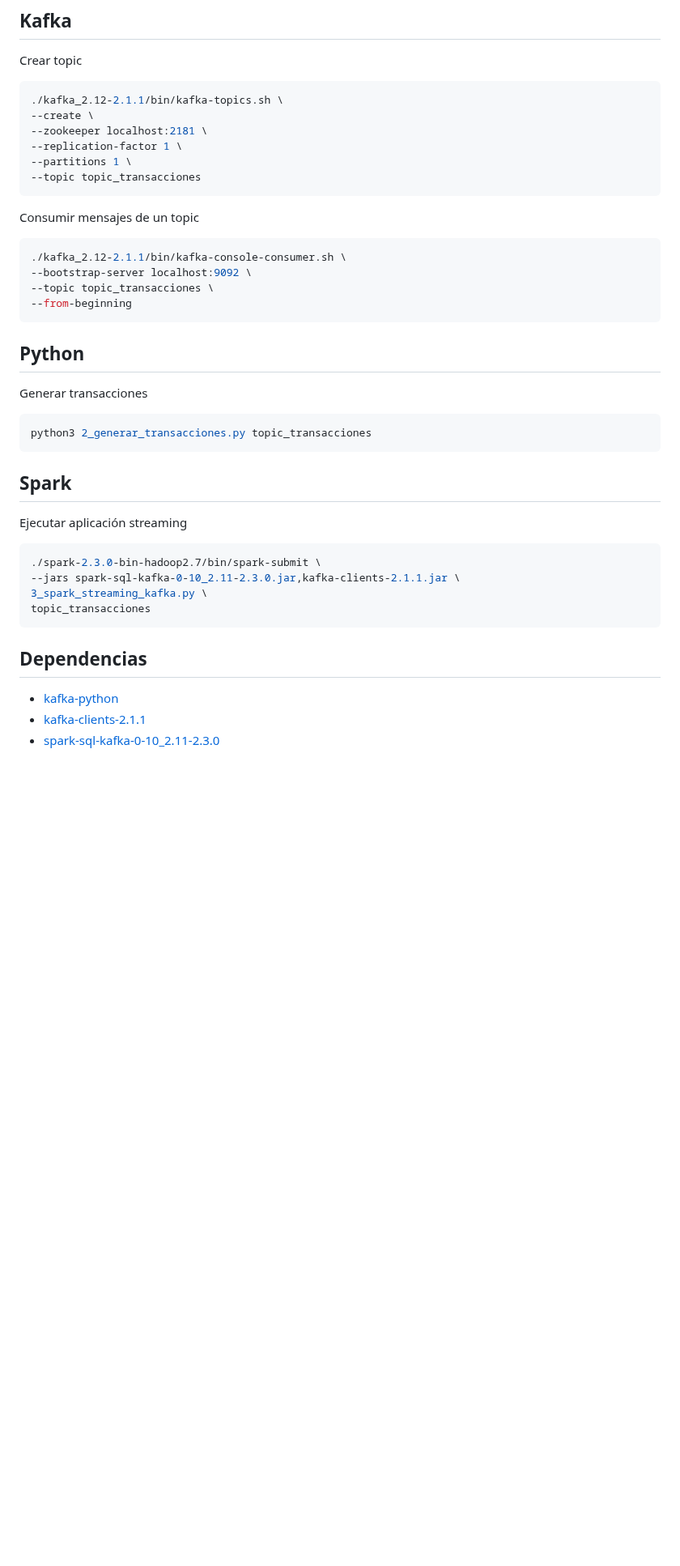
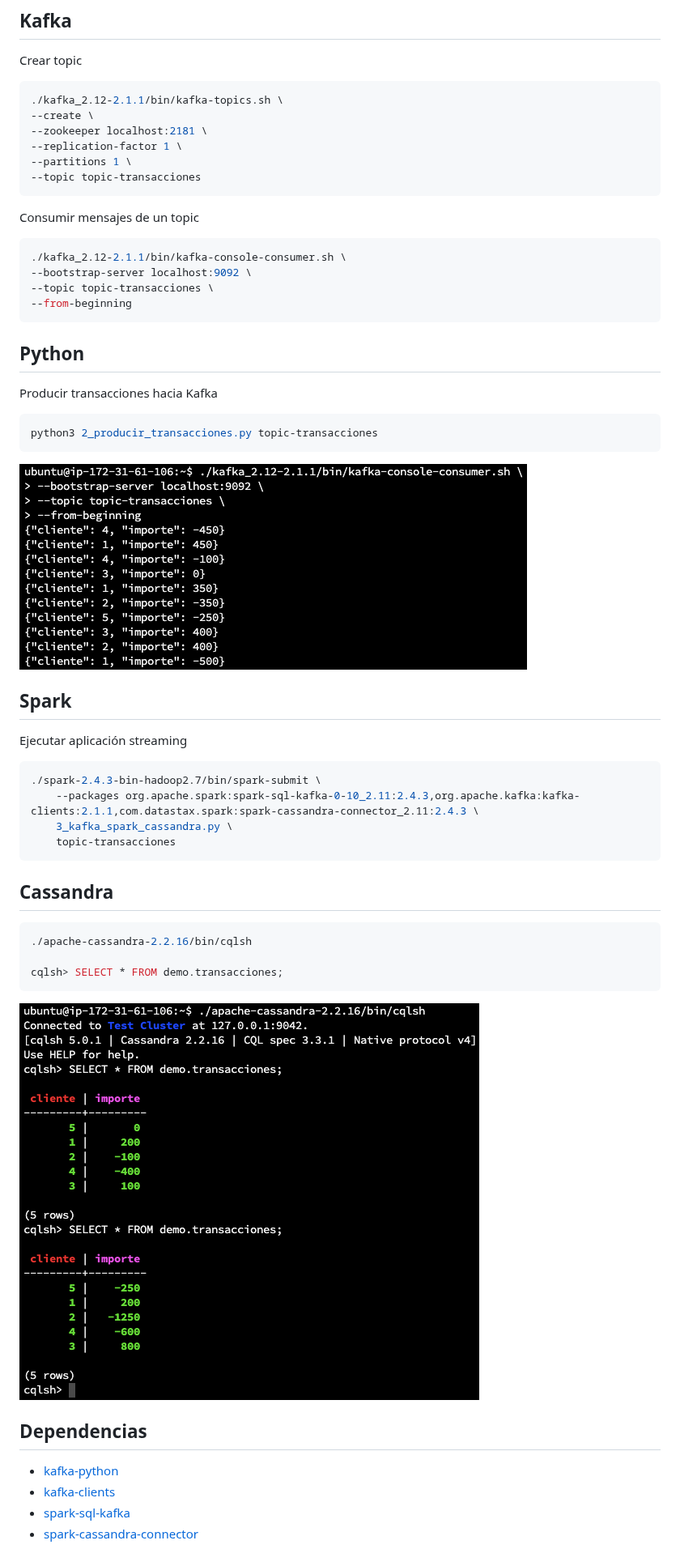
Before and after one commit to sebastianruizm/spark-kafka-cassandra, a Markdown page: README.md, the part around the change. Shown at 81% size. GitHub-like rendering; pictures changed too: images/cassandra.png (added), images/kafka-consumer.png (added); blank space fills up the shorter version.

Commit message:
Cassandra

````diff
--- a/README.md
+++ b/README.md
@@ -20,7 +20,7 @@ Crear topic
 --zookeeper localhost:2181 \
 --replication-factor 1 \
 --partitions 1 \
---topic topic_transacciones
+--topic topic-transacciones
 ```
 
 Consumir mensajes de un topic
@@ -28,32 +28,44 @@ Consumir mensajes de un topic
 ```Shell
 ./kafka_2.12-2.1.1/bin/kafka-console-consumer.sh \
 --bootstrap-server localhost:9092 \
---topic topic_transacciones \
+--topic topic-transacciones \
 --from-beginning
 ```
 
 ## Python
 
-Generar transacciones
+Producir transacciones hacia Kafka
 
 ```Shell
-python3 2_generar_transacciones.py topic_transacciones
+python3 2_producir_transacciones.py topic-transacciones
 ```
+
+![PythonKafka](images/kafka-consumer.png)
 
 ## Spark
 
 Ejecutar aplicación streaming
 
 ```Shell
-./spark-2.3.0-bin-hadoop2.7/bin/spark-submit \
---jars spark-sql-kafka-0-10_2.11-2.3.0.jar,kafka-clients-2.1.1.jar \
-3_spark_streaming_kafka.py \
-topic_transacciones
+./spark-2.4.3-bin-hadoop2.7/bin/spark-submit \
+    --packages org.apache.spark:spark-sql-kafka-0-10_2.11:2.4.3,org.apache.kafka:kafka-clients:2.1.1,com.datastax.spark:spark-cassandra-connector_2.11:2.4.3 \
+    3_kafka_spark_cassandra.py \
+    topic-transacciones
 ```
 
+## Cassandra
+
+```Shell
+./apache-cassandra-2.2.16/bin/cqlsh
+
+cqlsh> SELECT * FROM demo.transacciones;
+```
+
+![Cassandra](images/cassandra.png)
 
 ## Dependencias
 
 - [kafka-python](https://kafka-python.readthedocs.io/en/master/)
-- [kafka-clients-2.1.1](https://mvnrepository.com/artifact/org.apache.kafka/kafka-clients/2.1.1)
-- [spark-sql-kafka-0-10_2.11-2.3.0](https://mvnrepository.com/artifact/org.apache.spark/spark-sql-kafka-0-10_2.11/2.3.0)
+- [kafka-clients](https://mvnrepository.com/artifact/org.apache.kafka/kafka-clients/2.1.1)
+- [spark-sql-kafka](https://mvnrepository.com/artifact/org.apache.spark/spark-sql-kafka-0-10_2.11/2.4.3)
+- [spark-cassandra-connector](https://mvnrepository.com/artifact/com.datastax.spark/spark-cassandra-connector_2.11/2.4.1)
````
Also changed, not shown: 5 other files.
